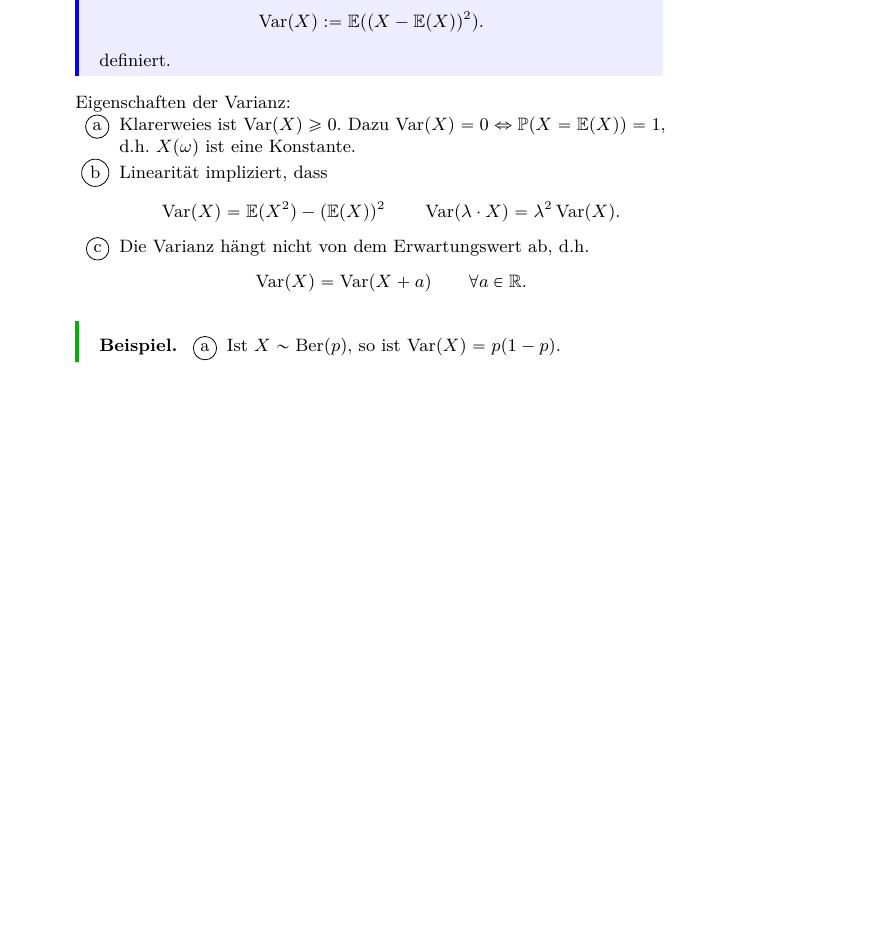
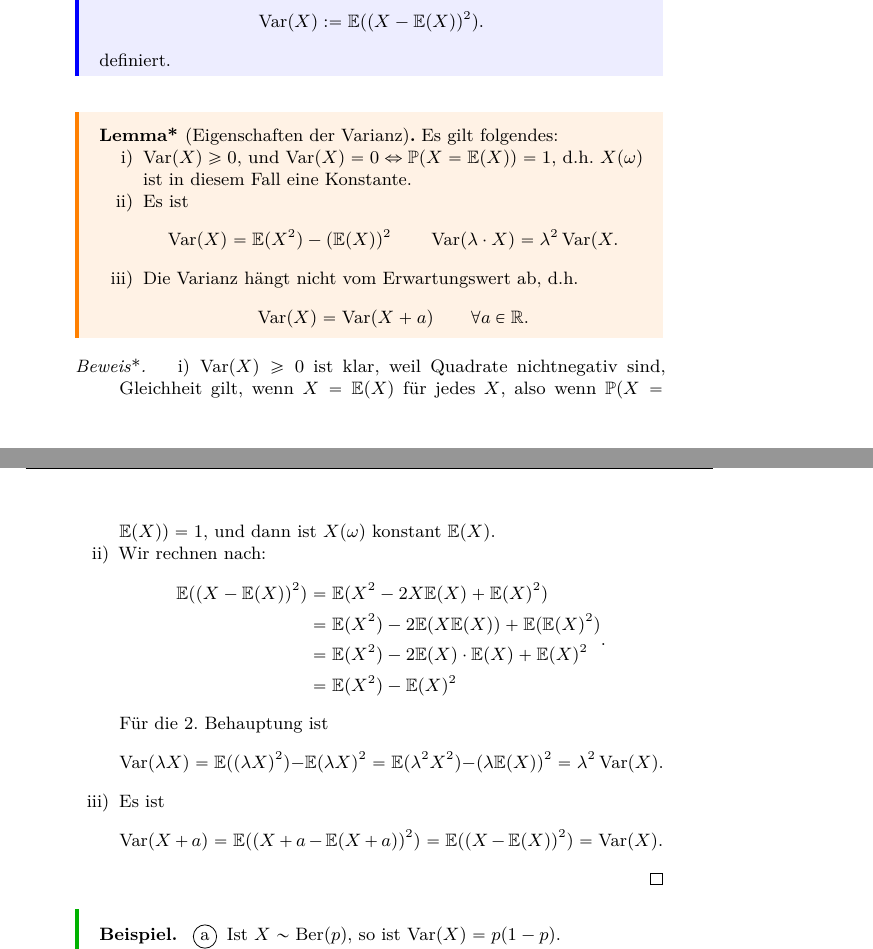
Before and after one commit to kesslermaximilian/LectureNotesBonn, a LaTeX document (algorithmische-mathematik-2/master.tex, which reads algorithmische-mathematik-2/lec_06.tex): part of page 29 of 32 before the commit and two parts of pages 29 and 30 of 32 after it, the two joined at a grey line, cut so that both start at the same text, the shorter picture padded with empty space. Compiled offline with pdfLaTeX.

Commit message:
added proof for properties of variance in l. 6

```diff
--- a/algorithmische-mathematik-2/lec_06.tex
+++ b/algorithmische-mathematik-2/lec_06.tex
@@ -167,18 +167,42 @@ Die Antwort liefert die sogenannte Varianz $\Var(X)$:
     .\]
     definiert.
 \end{definition}
-Eigenschaften der Varianz:
-\begin{enumerate}[label=\protect\circled{\alph*}]
-    \item Klarerweies ist $\Var(X) \geq 0$. Dazu $\Var(X) = 0 \iff  \mathbb{P}(X = \mathbb{E}(X)) = 1$, d.h. $X(\omega)$ ist eine Konstante.
-        \item Linearität impliziert, dass
+\begin{lemma**}[Eigenschaften der Varianz]\label{lm:eigenschaften-der-varianz}
+    Es gilt folgendes:
+    \begin{enumerate}[i)]
+        \item $\Var(X)\geq 0$, und $\Var(X)=0 \iff \mathbb{P}(X=\mathbb{E} (X))=1$, d.h.  $X(\omega)$ ist in diesem Fall eine Konstante.
+            \item Es ist
+                \[
+                    \Var(X) = \mathbb{E}(X^2) - (\mathbb{E}(X))^2 \qquad \Var(λ\cdot X) = λ^2\Var(X
+                .\]
+            \item Die Varianz hängt nicht vom Erwartungswert ab, d.h.
+                \[
+                    \Var(X) = \Var(X+a) \qquad \forall a\in \R
+                .\]
+    \end{enumerate}
+\end{lemma**}
+\begin{proof*}
+    \begin{enumerate}[i)]
+        \item $\Var(X)\geq 0$ ist klar, weil Quadrate nichtnegativ sind, Gleichheit gilt, wenn $X = \mathbb{E}(X)$ für jedes $X$, also wenn  $\mathbb{P}(X = \mathbb{E}(X)) = 1$, und dann ist $X(\omega)$ konstant $\mathbb{E}(X)$.
+        \item Wir rechnen nach:
             \[
-                \Var(X) = \mathbb{E}(X^2) - \left( \mathbb{E}(X) \right) ^2 \qquad \Var(λ\cdot X) = λ^2\Var(X)
+                \begin{split}
+                    \mathbb{E}((X-\mathbb{E}(X))^2) &= \mathbb{E}(X^2-2X\mathbb{E}(X) + \mathbb{E}(X)^2) \\
+                                                    &= \mathbb{E}(X^2) - 2\mathbb{E}(X\mathbb{E}(X)) + \mathbb{E}(\mathbb{E}(X)^2) \\
+                                                    &= \mathbb{E}(X^2) - 2\mathbb{E}(X) \cdot \mathbb{E}(X) + \mathbb{E}(X)^2 \\
+                                                    &= \mathbb{E}(X^2) - \mathbb{E}(X)^2
+                \end{split}
             .\]
-        \item Die Varianz hängt nicht von dem Erwartungswert ab, d.h.
+            Für die 2. Behauptung ist
             \[
-                \Var(X) = \Var(X+a) \qquad \forall a\in \R
+                \Var(λX) = \mathbb{E}((λX)^2) - \mathbb{E}(λX)^2 = \mathbb{E}(λ^2X^2) - (λ\mathbb{E}(X))^2 = λ^2\Var(X)
+            .\]
+        \item Es ist
+            \[
+                \Var(X+a) = \mathbb{E}((X+a-\mathbb{E}(X+a))^2) = \mathbb{E}((X-\mathbb{E}(X))^2) = \Var(X)
             .\]
 \end{enumerate}
+\end{proof*}
 \begin{example}
     \begin{enumerate}[label=\protect\circled{\alph*}]
         \item Ist $X\sim \Ber(p)$, so ist $\Var(X) = p(1-p)$.
```
Also changed, not shown: algorithmische-mathematik-2/lec_05.tex (+0 -1 lines), algorithmische-mathematik-2/master.pdf.
